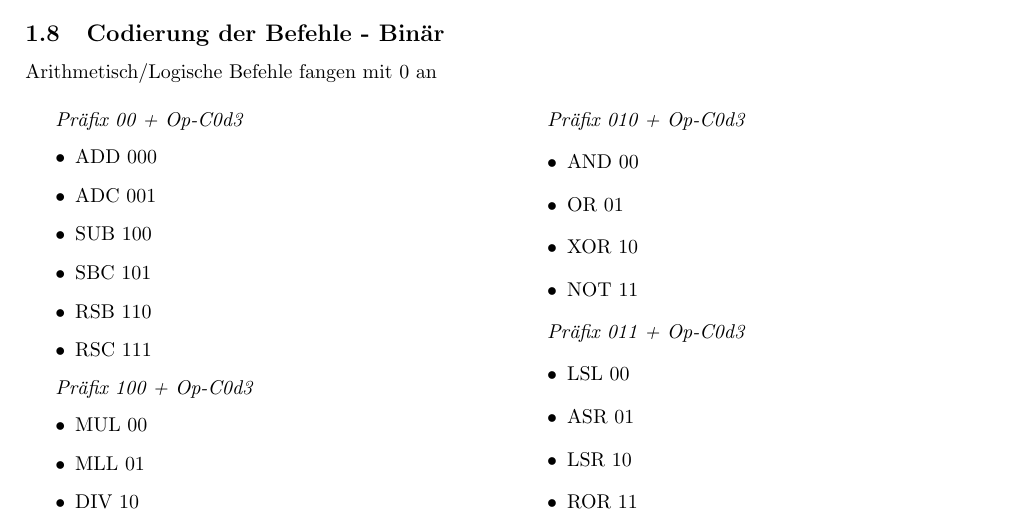
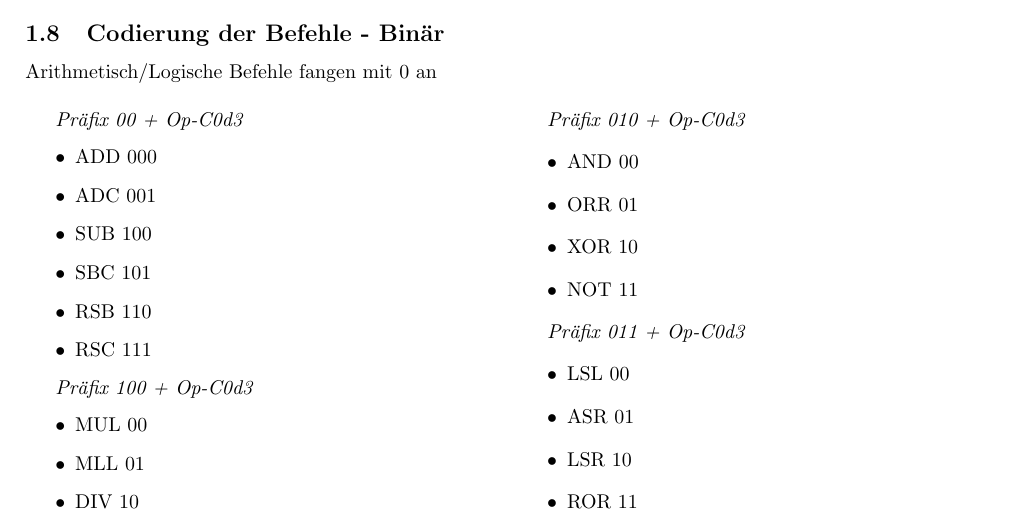
Before and after one commit to svenstaro/uni-projekt, a LaTeX document (Ideensammlung.tex): part of page 2 of 2, cut so that both start at the same text. Compiled offline with pdfLaTeX.

Commit message:
changed OR to ORR

```diff
--- a/Ideensammlung.tex
+++ b/Ideensammlung.tex
@@ -159,7 +159,7 @@ Arithmetisch/Logische Befehle fangen mit 0 an
 \emph{Präfix 010 + {Op-C0d3}}
 \begin{itemize}
 \item AND 00
-\item OR 01
+\item ORR 01
 \item XOR 10
 \item NOT 11
 \end{itemize}
```
